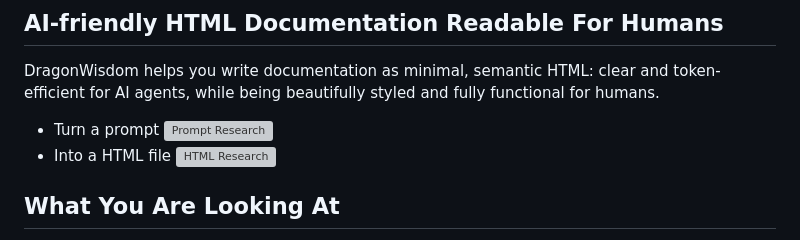
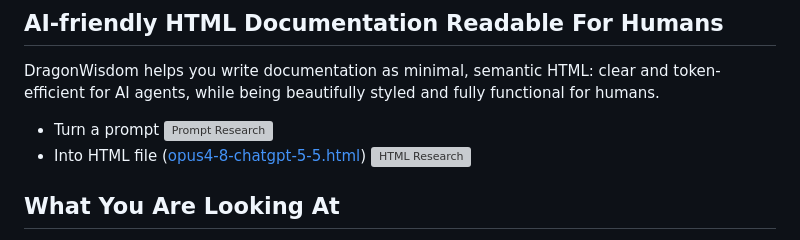
Before and after one commit to Sharaal/dragonwisdom, a Markdown page: README.md, the part around the change. Rendered like a GitHub page; grey boxes are pictures that could not be loaded.

```diff
--- a/README.md
+++ b/README.md
@@ -10,7 +10,7 @@ DragonWisdom helps you write documentation as minimal, semantic HTML: clear and
 
 * Turn a prompt
   ![Prompt Research](public/img/prompt-research.png)
-* Into a HTML file
+* Into HTML file ([opus4-8-chatgpt-5-5.html](https://dragonwisdom.de/opus4-8-chatgpt-5-5.html))
   ![HTML Research](public/img/html-research.png)
 
 ## What You Are Looking At
```
Also changed, not shown: public/img/prompt-research-light.png, 2 other files.
